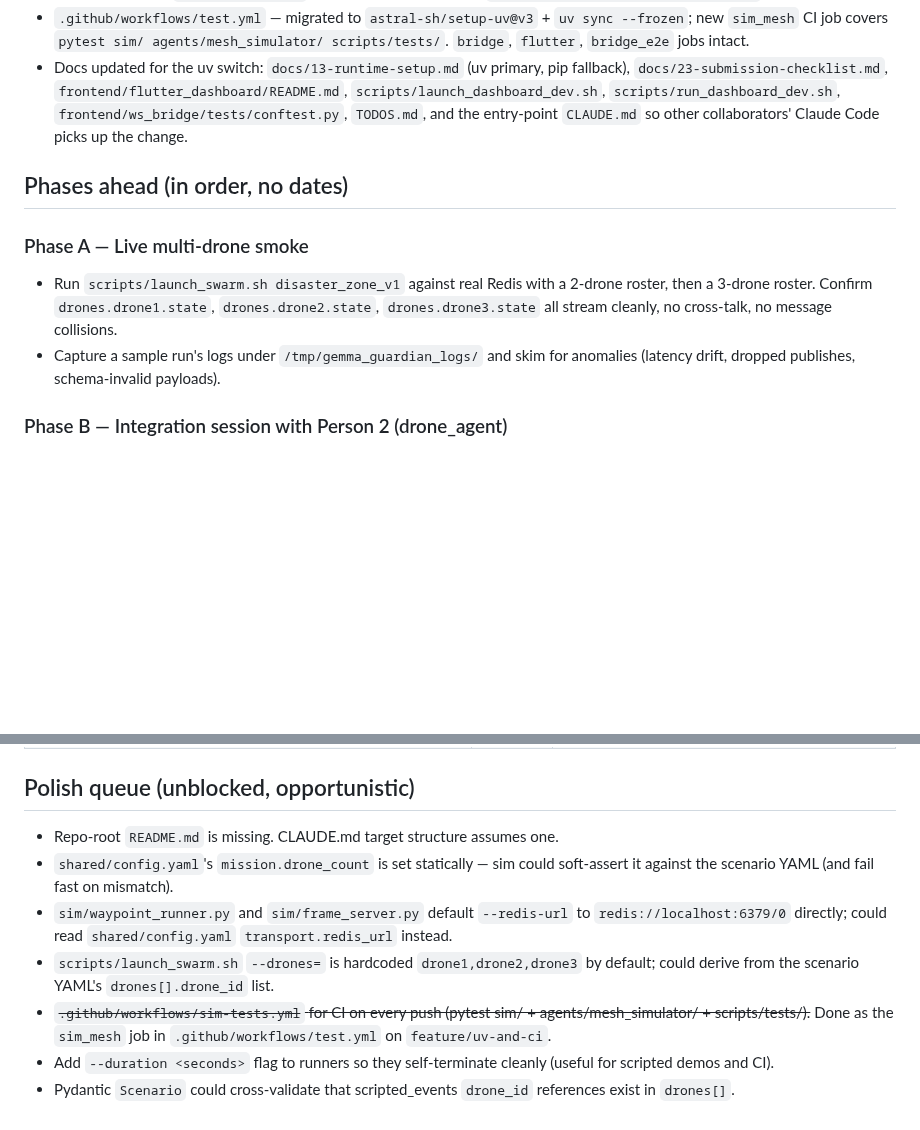
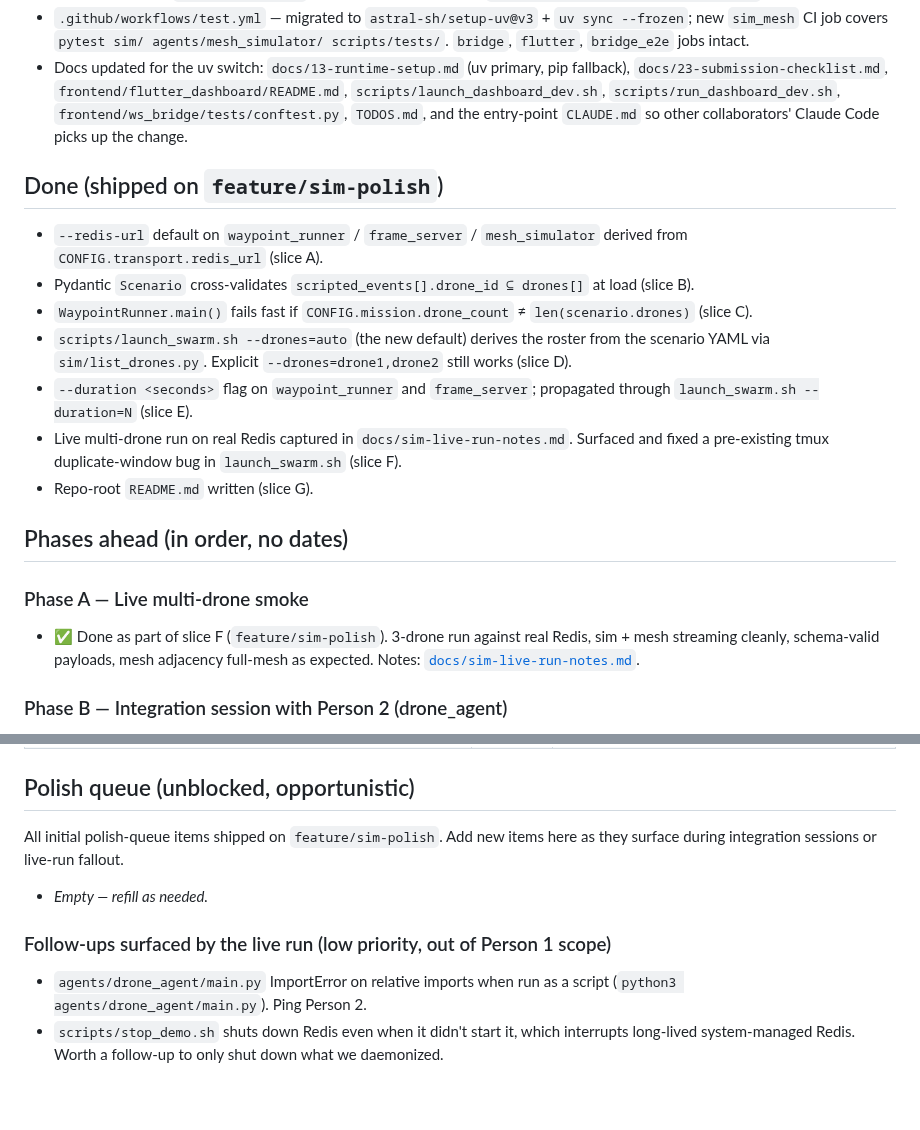
Before and after one commit to ibrahim7860/Gemma-Guardian, a Markdown page: sim/ROADMAP.md, 2 parts joined by grey strips. GitHub-like rendering; blank space fills up the shorter version.

```diff
--- a/sim/ROADMAP.md
+++ b/sim/ROADMAP.md
@@ -22,11 +22,20 @@ A date-free checklist of what Person 1 owns and what's left. Keep this current;
 - `.github/workflows/test.yml` — migrated to `astral-sh/setup-uv@v3` + `uv sync --frozen`; new `sim_mesh` CI job covers `pytest sim/ agents/mesh_simulator/ scripts/tests/`. `bridge`, `flutter`, `bridge_e2e` jobs intact.
 - Docs updated for the uv switch: `docs/13-runtime-setup.md` (uv primary, pip fallback), `docs/23-submission-checklist.md`, `frontend/flutter_dashboard/README.md`, `scripts/launch_dashboard_dev.sh`, `scripts/run_dashboard_dev.sh`, `frontend/ws_bridge/tests/conftest.py`, `TODOS.md`, and the entry-point `CLAUDE.md` so other collaborators' Claude Code picks up the change.
 
+## Done (shipped on `feature/sim-polish`)
+
+- `--redis-url` default on `waypoint_runner` / `frame_server` / `mesh_simulator` derived from `CONFIG.transport.redis_url` (slice A).
+- Pydantic `Scenario` cross-validates `scripted_events[].drone_id ⊆ drones[]` at load (slice B).
+- `WaypointRunner.main()` fails fast if `CONFIG.mission.drone_count` ≠ `len(scenario.drones)` (slice C).
+- `scripts/launch_swarm.sh --drones=auto` (the new default) derives the roster from the scenario YAML via `sim/list_drones.py`. Explicit `--drones=drone1,drone2` still works (slice D).
+- `--duration <seconds>` flag on `waypoint_runner` and `frame_server`; propagated through `launch_swarm.sh --duration=N` (slice E).
+- Live multi-drone run on real Redis captured in `docs/sim-live-run-notes.md`. Surfaced and fixed a pre-existing tmux duplicate-window bug in `launch_swarm.sh` (slice F).
+- Repo-root `README.md` written (slice G).
+
 ## Phases ahead (in order, no dates)
 
 ### Phase A — Live multi-drone smoke
-- Run `scripts/launch_swarm.sh disaster_zone_v1` against real Redis with a 2-drone roster, then a 3-drone roster. Confirm `drones.drone1.state`, `drones.drone2.state`, `drones.drone3.state` all stream cleanly, no cross-talk, no message collisions.
-- Capture a sample run's logs under `/tmp/gemma_guardian_logs/` and skim for anomalies (latency drift, dropped publishes, schema-invalid payloads).
+- ✅ Done as part of slice F (`feature/sim-polish`). 3-drone run against real Redis, sim + mesh streaming cleanly, schema-valid payloads, mesh adjacency full-mesh as expected. Notes: [`docs/sim-live-run-notes.md`](../docs/sim-live-run-notes.md).
 
 ### Phase B — Integration session with Person 2 (drone_agent)
 - Person 2 subscribes to `drones.<id>.camera` and `drones.<id>.state`, runs Gemma 4 perception, emits findings on `drones.<id>.findings`.
@@ -69,10 +78,12 @@ A date-free checklist of what Person 1 owns and what's left. Keep this current;
 
 ## Polish queue (unblocked, opportunistic)
 
-- Repo-root `README.md` is missing. CLAUDE.md target structure assumes one.
-- `shared/config.yaml`'s `mission.drone_count` is set statically — sim could soft-assert it against the scenario YAML (and fail fast on mismatch).
-- `sim/waypoint_runner.py` and `sim/frame_server.py` default `--redis-url` to `redis://localhost:6379/0` directly; could read `shared/config.yaml` `transport.redis_url` instead.
-- `scripts/launch_swarm.sh` `--drones=` is hardcoded `drone1,drone2,drone3` by default; could derive from the scenario YAML's `drones[].drone_id` list.
-- ~~`.github/workflows/sim-tests.yml` for CI on every push (pytest sim/ + agents/mesh_simulator/ + scripts/tests/).~~ Done as the `sim_mesh` job in `.github/workflows/test.yml` on `feature/uv-and-ci`.
-- Add `--duration <seconds>` flag to runners so they self-terminate cleanly (useful for scripted demos and CI).
-- Pydantic `Scenario` could cross-validate that scripted_events `drone_id` references exist in `drones[]`.
+All initial polish-queue items shipped on `feature/sim-polish`. Add new
+items here as they surface during integration sessions or live-run fallout.
+
+- _Empty — refill as needed._
+
+### Follow-ups surfaced by the live run (low priority, out of Person 1 scope)
+
+- `agents/drone_agent/main.py` ImportError on relative imports when run as a script (`python3 agents/drone_agent/main.py`). Ping Person 2.
+- `scripts/stop_demo.sh` shuts down Redis even when it didn't start it, which interrupts long-lived system-managed Redis. Worth a follow-up to only shut down what we daemonized.
```
Also changed, not shown: README.md (added, +70 -0 lines).
